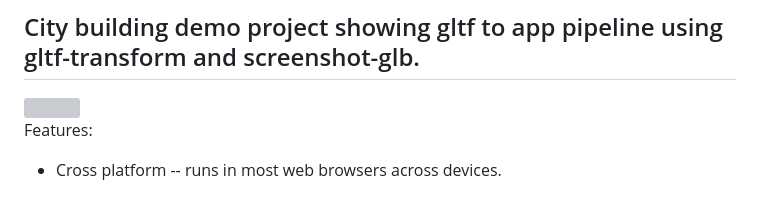
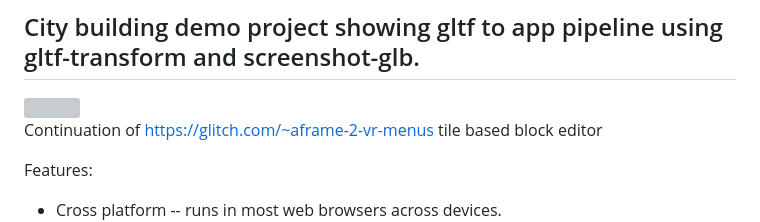
Before and after one commit to 3DStreet/citybuilderjr, a Markdown page: README.md, the part around the change. Drawn GitHub-style; grey boxes are pictures that could not be loaded.

Commit message:
add link to original glitch

```diff
--- a/README.md
+++ b/README.md
@@ -1,6 +1,8 @@
 # citybuilderjr
 ## City building demo project showing gltf to app pipeline using gltf-transform and screenshot-glb.
 <img src="https://github.com/3DStreet/citybuilderjr/assets/470477/b72f5857-32fe-45a3-8252-3670a1e1ea7d" width=300 />
+
+Continuation of https://glitch.com/~aframe-2-vr-menus tile based block editor
 
 Features:
 * Cross platform -- runs in most web browsers across devices.
```
